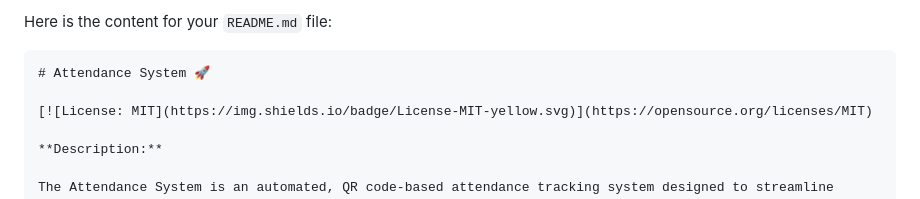
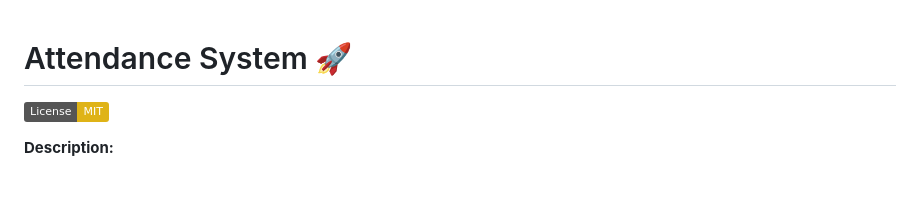
Before and after one commit to THILLAINATARAJAN-B/Attendance-System, a Markdown page: Readme.md, the part around the change. Drawn GitHub-style; badges without logos.

````diff
--- a/Readme.md
+++ b/Readme.md
@@ -1,6 +1,3 @@
-Here is the content for your `README.md` file:
-
-```markdown
 # Attendance System 🚀
 
 [![License: MIT](https://img.shields.io/badge/License-MIT-yellow.svg)](https://opensource.org/licenses/MIT)
````
